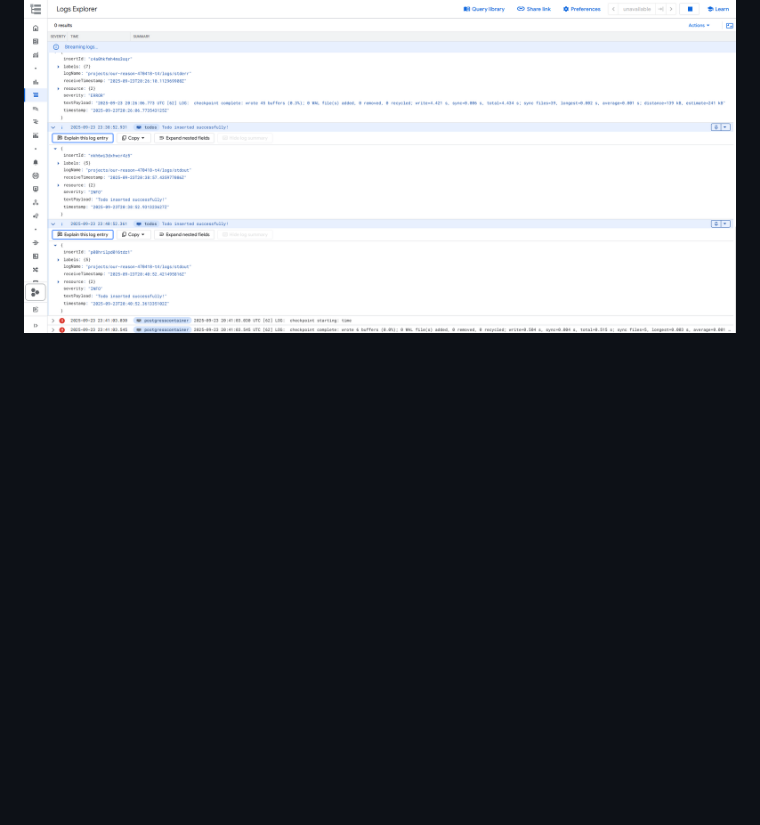
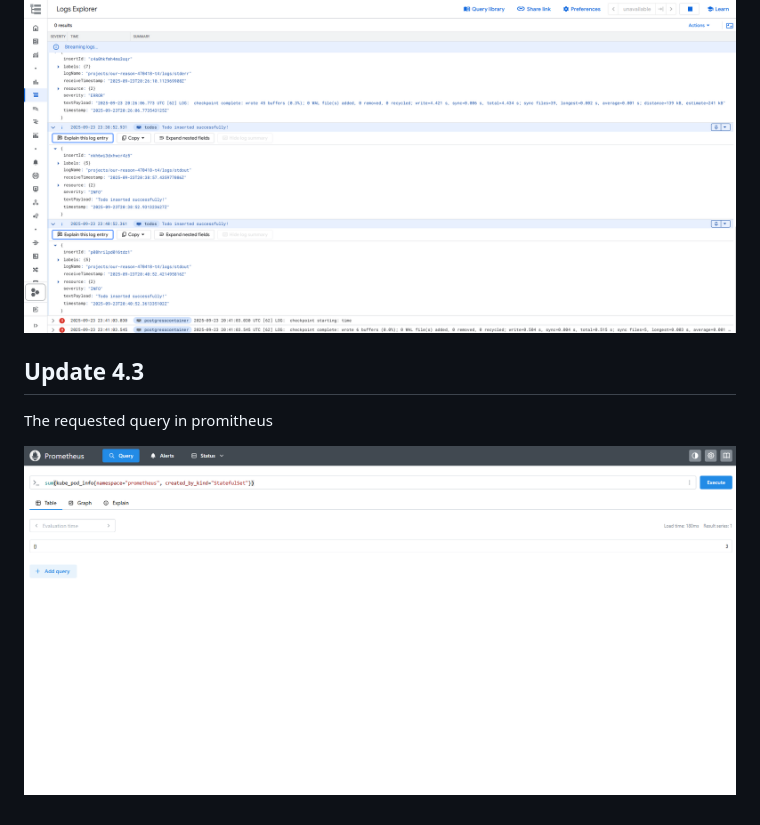
Before and after one commit to andreasZel/devops_with_kubernetes_project_server, a Markdown page: README.md, the part around the change. Drawn GitHub-style; pictures changed too: promitheus.png (added); blank space fills up the shorter version.

Commit message:
added screenshot of the promitheus query

```diff
--- a/README.md
+++ b/README.md
@@ -195,3 +195,9 @@ Logging is enabled by default in GKE, so if we navigate in `Logging` > `Logs Exp
 be created as bellow
 
 ![logging image](./logging.png)
+
+## Update 4.3
+
+The requested query in promitheus
+
+![promitheus query](./promitheus.png)
```
